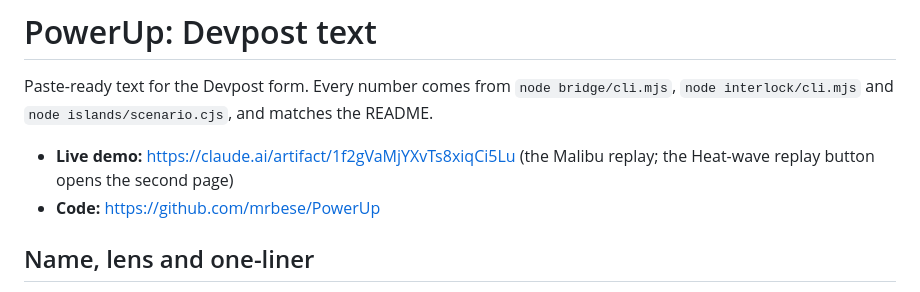
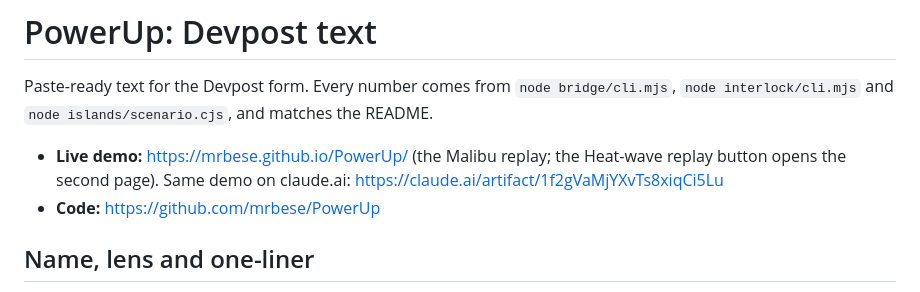
Before and after one commit to DAI0915/PowerUp-Hackathon, a Markdown page: submission/devpost.md, the part around the change. GitHub-like rendering.

Commit message:
Devpost text: GitHub Pages demo link
Co-Authored-By: Claude Opus 5.5 <noreply@anthropic.com>
Claude-Session: https://claude.ai/code/session_01X6rNEsZgZVwW1oPkUAhFY6

```diff
--- a/submission/devpost.md
+++ b/submission/devpost.md
@@ -2,7 +2,7 @@
 
 Paste-ready text for the Devpost form. Every number comes from `node bridge/cli.mjs`, `node interlock/cli.mjs` and `node islands/scenario.cjs`, and matches the README.
 
-- **Live demo:** https://claude.ai/artifact/1f2gVaMjYXvTs8xiqCi5Lu (the Malibu replay; the Heat-wave replay button opens the second page)
+- **Live demo:** https://mrbese.github.io/PowerUp/ (the Malibu replay; the Heat-wave replay button opens the second page). Same demo on claude.ai: https://claude.ai/artifact/1f2gVaMjYXvTs8xiqCi5Lu
 - **Code:** https://github.com/mrbese/PowerUp
 
 ## Name, lens and one-liner
```
